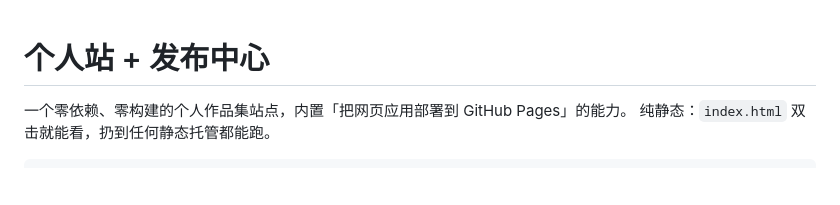
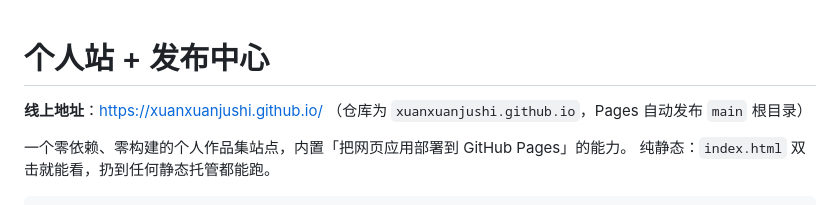
Before and after one commit to xuanxuanjushi/xuanxuanjushi.github.io, a Markdown page: README.md, the part around the change. Drawn GitHub-style; blank space fills up the shorter version.

Commit message:
docs: 补充线上地址

```diff
--- a/README.md
+++ b/README.md
@@ -1,4 +1,6 @@
 # 个人站 + 发布中心
+
+**线上地址**：https://xuanxuanjushi.github.io/ （仓库为 `xuanxuanjushi.github.io`，Pages 自动发布 `main` 根目录）
 
 一个零依赖、零构建的个人作品集站点，内置「把网页应用部署到 GitHub Pages」的能力。
 纯静态：`index.html` 双击就能看，扔到任何静态托管都能跑。
```
